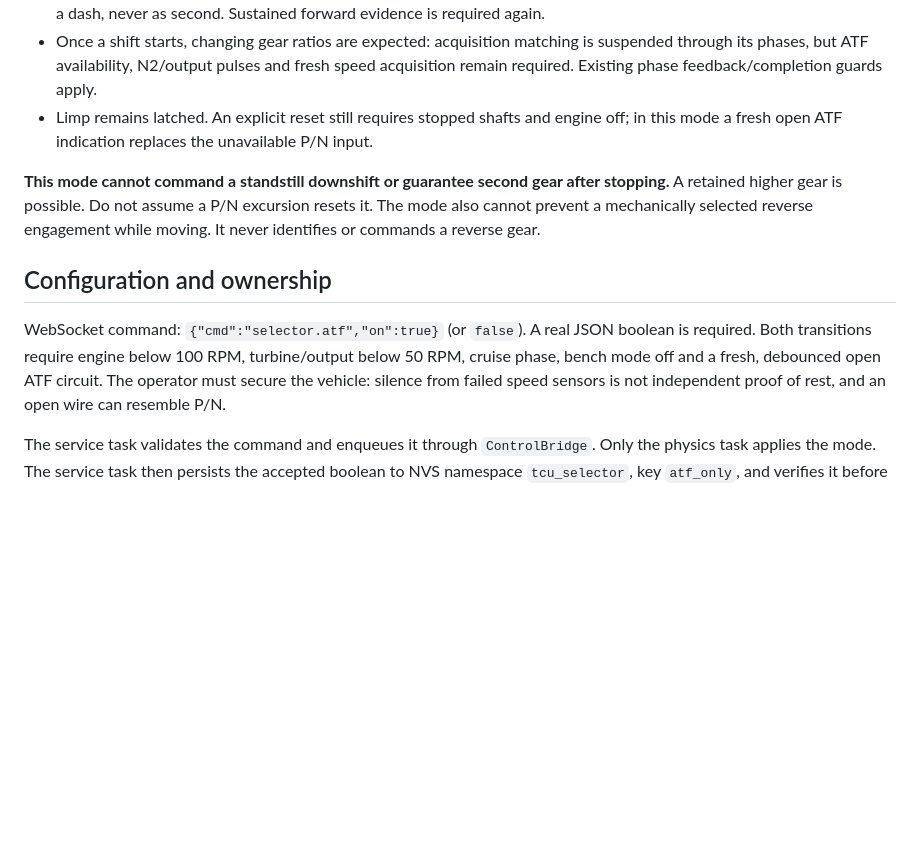
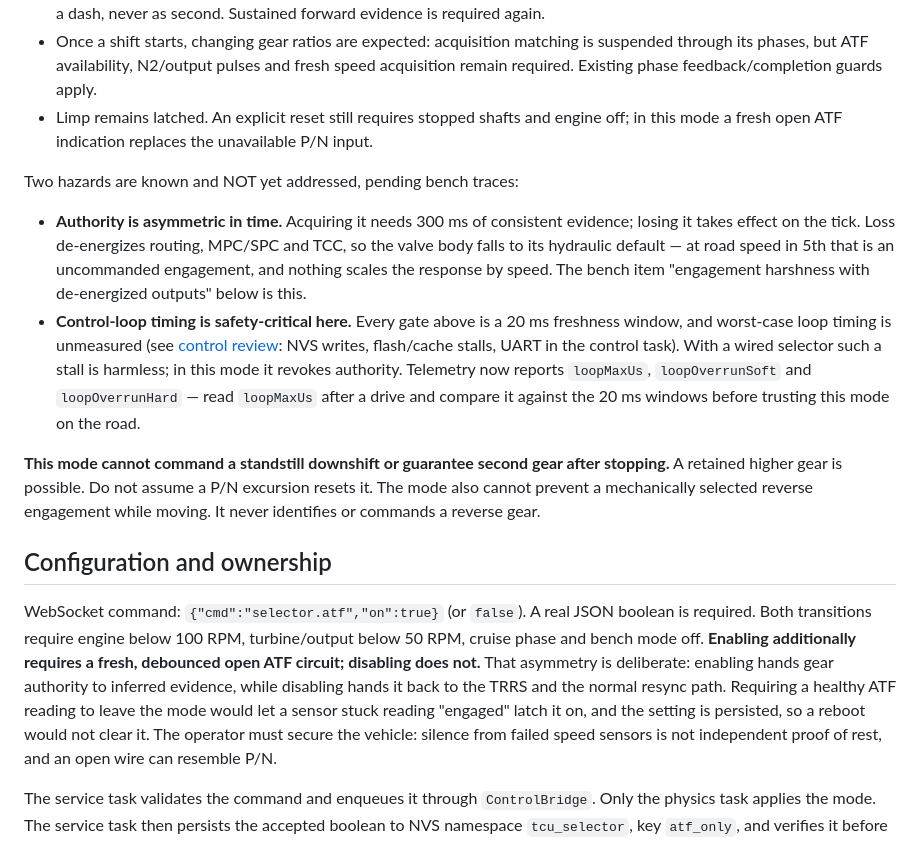
Before and after one commit to Fayobam/FMS_TCU-_NAG1, a Markdown page: docs/ATF_ONLY_SELECTOR.md, the part around the change. Rendered like a GitHub page; blank space fills up the shorter version.

```diff
--- a/docs/ATF_ONLY_SELECTOR.md
+++ b/docs/ATF_ONLY_SELECTOR.md
@@ -31,6 +31,21 @@ reverse input is used while enabled. Physical paddles remain the shift requests.
 - Limp remains latched. An explicit reset still requires stopped shafts and engine
   off; in this mode a fresh open ATF indication replaces the unavailable P/N input.
 
+Two hazards are known and NOT yet addressed, pending bench traces:
+
+- **Authority is asymmetric in time.** Acquiring it needs 300 ms of consistent
+  evidence; losing it takes effect on the tick. Loss de-energizes routing, MPC/SPC
+  and TCC, so the valve body falls to its hydraulic default — at road speed in 5th
+  that is an uncommanded engagement, and nothing scales the response by speed. The
+  bench item "engagement harshness with de-energized outputs" below is this.
+- **Control-loop timing is safety-critical here.** Every gate above is a 20 ms
+  freshness window, and worst-case loop timing is unmeasured (see
+  [control review](CONTROL_REVIEW.md): NVS writes, flash/cache stalls, UART in the
+  control task). With a wired selector such a stall is harmless; in this mode it
+  revokes authority. Telemetry now reports `loopMaxUs`, `loopOverrunSoft` and
+  `loopOverrunHard` — read `loopMaxUs` after a drive and compare it against the
+  20 ms windows before trusting this mode on the road.
+
 **This mode cannot command a standstill downshift or guarantee second gear after
 stopping.** A retained higher gear is possible. Do not assume a P/N excursion resets
 it. The mode also cannot prevent a mechanically selected reverse engagement while
@@ -40,7 +55,12 @@ moving. It never identifies or commands a reverse gear.
 
 WebSocket command: `{"cmd":"selector.atf","on":true}` (or `false`). A real JSON
 boolean is required. Both transitions require engine below 100 RPM, turbine/output
-below 50 RPM, cruise phase, bench mode off and a fresh, debounced open ATF circuit.
+below 50 RPM, cruise phase and bench mode off. **Enabling additionally requires a
+fresh, debounced open ATF circuit; disabling does not.** That asymmetry is
+deliberate: enabling hands gear authority to inferred evidence, while disabling
+hands it back to the TRRS and the normal resync path. Requiring a healthy ATF
+reading to leave the mode would let a sensor stuck reading "engaged" latch it on,
+and the setting is persisted, so a reboot would not clear it.
 The operator must secure the vehicle: silence from failed speed sensors is not
 independent proof of rest, and an open wire can resemble P/N.
 
```
Also changed, not shown: Reference/ARCH_FIXES_PLAN.md (+66 -16 lines).
